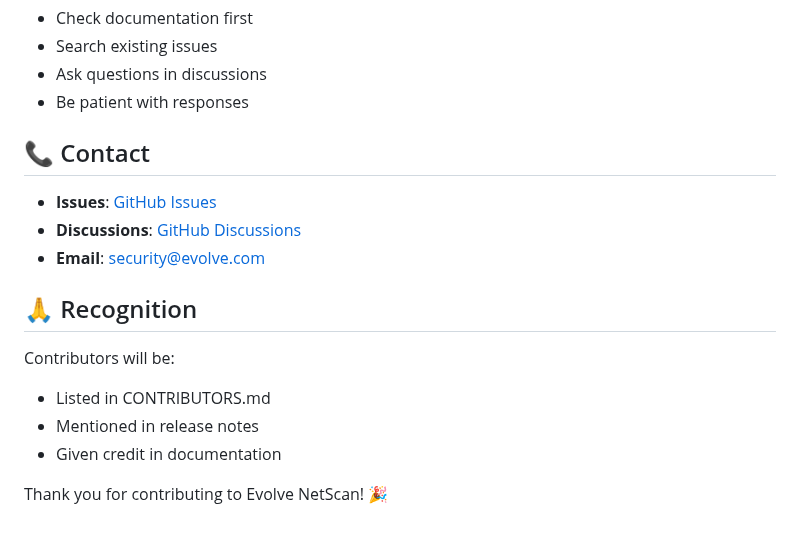
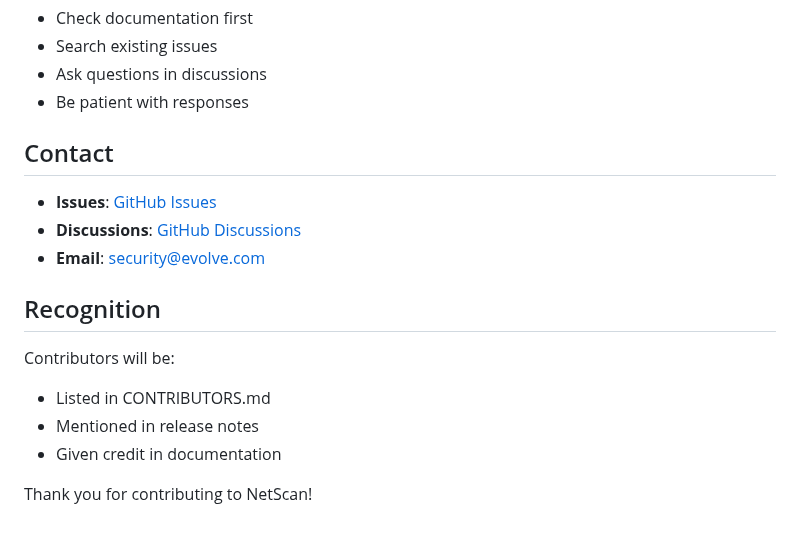
Before and after one commit to Cameloo1/comprehensive-network-scanner, a Markdown page: CONTRIBUTING.md, the part around one of its changes. Drawn GitHub-style.

```diff
--- a/CONTRIBUTING.md
+++ b/CONTRIBUTING.md
@@ -255,17 +255,17 @@ We use [Semantic Versioning](https://semver.org/):
 - Ask questions in discussions
 - Be patient with responses
 
-## 📞 Contact
+## Contact
 
 - **Issues**: [GitHub Issues](https://github.com/yourusername/evolve-netscan/issues)
 - **Discussions**: [GitHub Discussions](https://github.com/yourusername/evolve-netscan/discussions)
 - **Email**: security@evolve.com
 
-## 🙏 Recognition
+## Recognition
 
 Contributors will be:
 - Listed in CONTRIBUTORS.md
 - Mentioned in release notes
 - Given credit in documentation
 
-Thank you for contributing to Evolve NetScan! 🎉
+Thank you for contributing to NetScan!
```
Also changed, not shown: other parts of CONTRIBUTING.md (+8 -8 lines).
